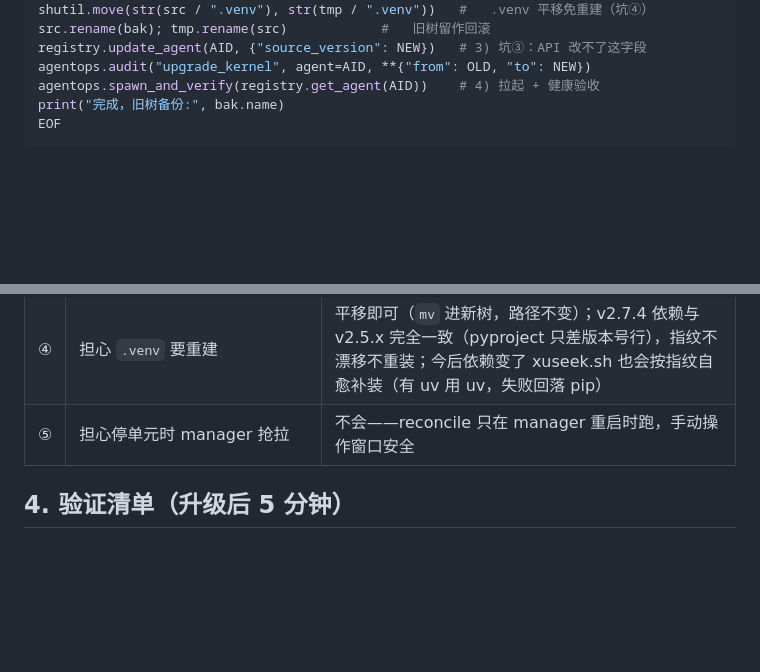
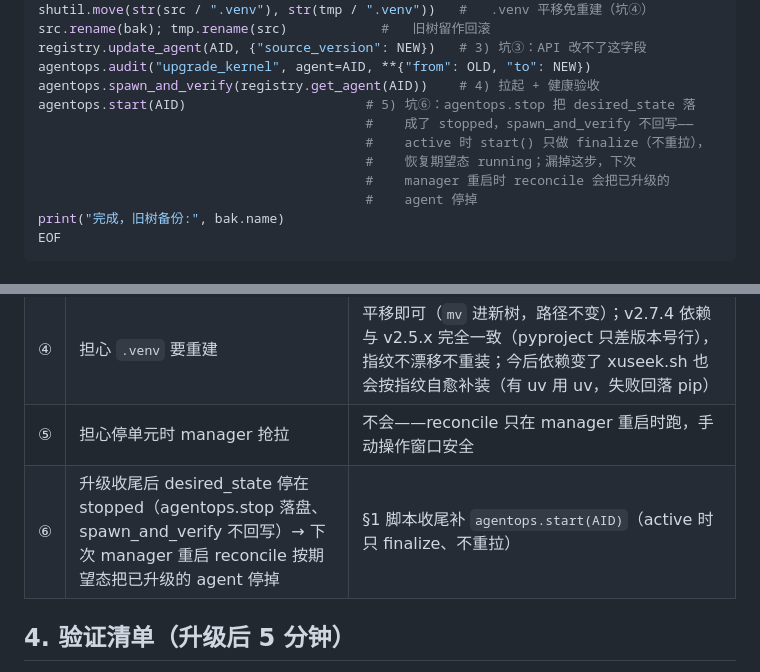
Before and after one commit to oppry12102/xusi, a Markdown page: docs/kernel-upgrade.md, 2 parts joined by grey strips. Drawn GitHub-style; blank space fills up the shorter version.

Commit message:
docs(kernel-upgrade): playbook 收尾补 start() 恢复期望态 + 坑⑥
agentops.stop 把 desired_state 落成 stopped，spawn_and_verify 不回写——
漏掉收尾的话，下次 manager 重启时 reconcile 会按期望态把已升级的
agent 停掉。§1 脚本补 agentops.start(AID)（active 时只 finalize 不重拉），
§3 坑表补第 ⑥ 条。已在「学习助手」v2.7.15 → v2.7.21 升级中实测。

Co-Authored-By: Claude Code <noreply@anthropic.com>

````diff
--- a/docs/kernel-upgrade.md
+++ b/docs/kernel-upgrade.md
@@ -53,6 +53,12 @@ src.rename(bak); tmp.rename(src)            #   旧树留作回滚
 registry.update_agent(AID, {"source_version": NEW})   # 3) 坑③：API 改不了这字段
 agentops.audit("upgrade_kernel", agent=AID, **{"from": OLD, "to": NEW})
 agentops.spawn_and_verify(registry.get_agent(AID))    # 4) 拉起 + 健康验收
+agentops.start(AID)                       # 5) 坑⑥：agentops.stop 把 desired_state 落
+                                          #    成了 stopped，spawn_and_verify 不回写——
+                                          #    active 时 start() 只做 finalize（不重拉），
+                                          #    恢复期望态 running；漏掉这步，下次
+                                          #    manager 重启时 reconcile 会把已升级的
+                                          #    agent 停掉
 print("完成，旧树备份:", bak.name)
 EOF
 ```
@@ -84,6 +90,7 @@ agentops.mail(AID, "请把你 config.toml 的 [brains.glm] 段更新为：tier =
 | ③ | PATCH 改 `source_version` 被拒（`_PATCHABLE` 白名单不含它） | `registry.update_agent()` 直改；不改则 webui/备份恢复显示错版本 |
 | ④ | 担心 `.venv` 要重建 | 平移即可（`mv` 进新树，路径不变）；v2.7.4 依赖与 v2.5.x 完全一致（pyproject 只差版本号行），指纹不漂移不重装；今后依赖变了 xuseek.sh 也会按指纹自愈补装（有 uv 用 uv，失败回落 pip） |
 | ⑤ | 担心停单元时 manager 抢拉 | 不会——reconcile 只在 manager 重启时跑，手动操作窗口安全 |
+| ⑥ | 升级收尾后 desired_state 停在 stopped（agentops.stop 落盘、spawn_and_verify 不回写）→ 下次 manager 重启 reconcile 按期望态把已升级的 agent 停掉 | §1 脚本收尾补 `agentops.start(AID)`（active 时只 finalize、不重拉） |
 
 ## 4. 验证清单（升级后 5 分钟）
 
````
